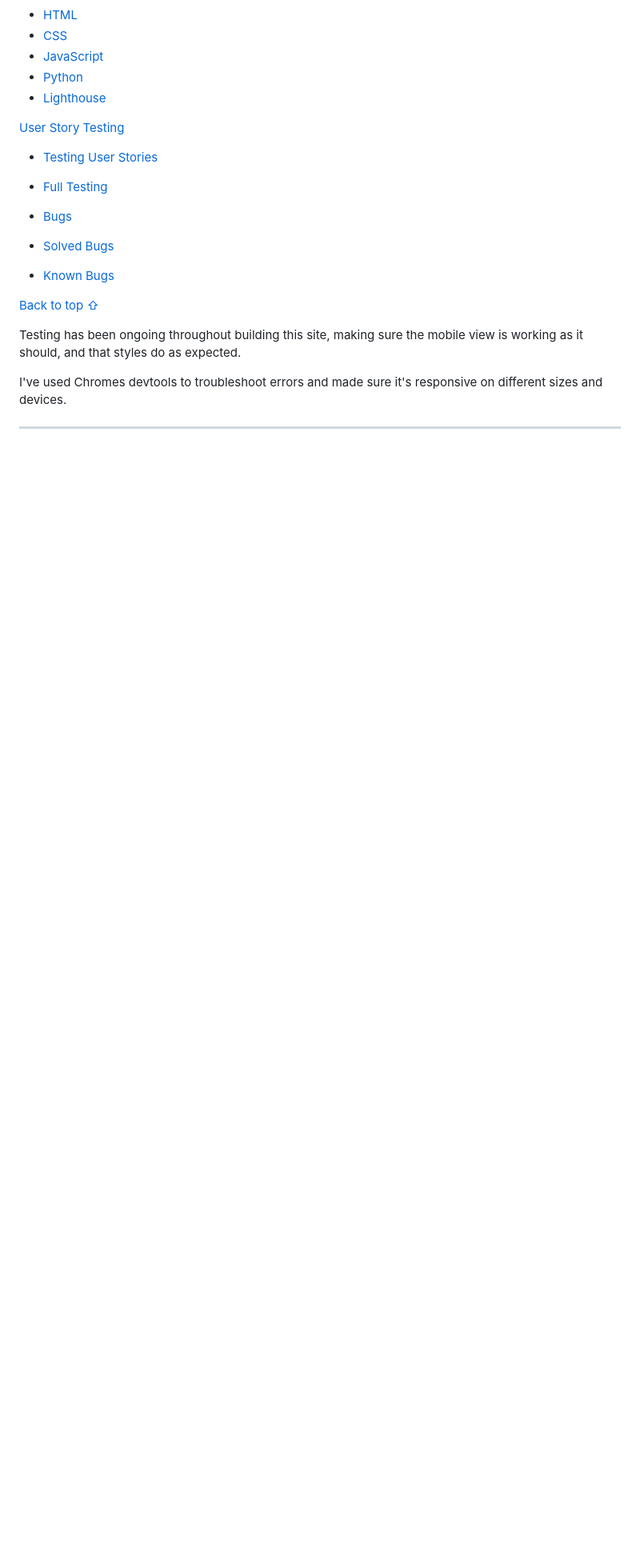
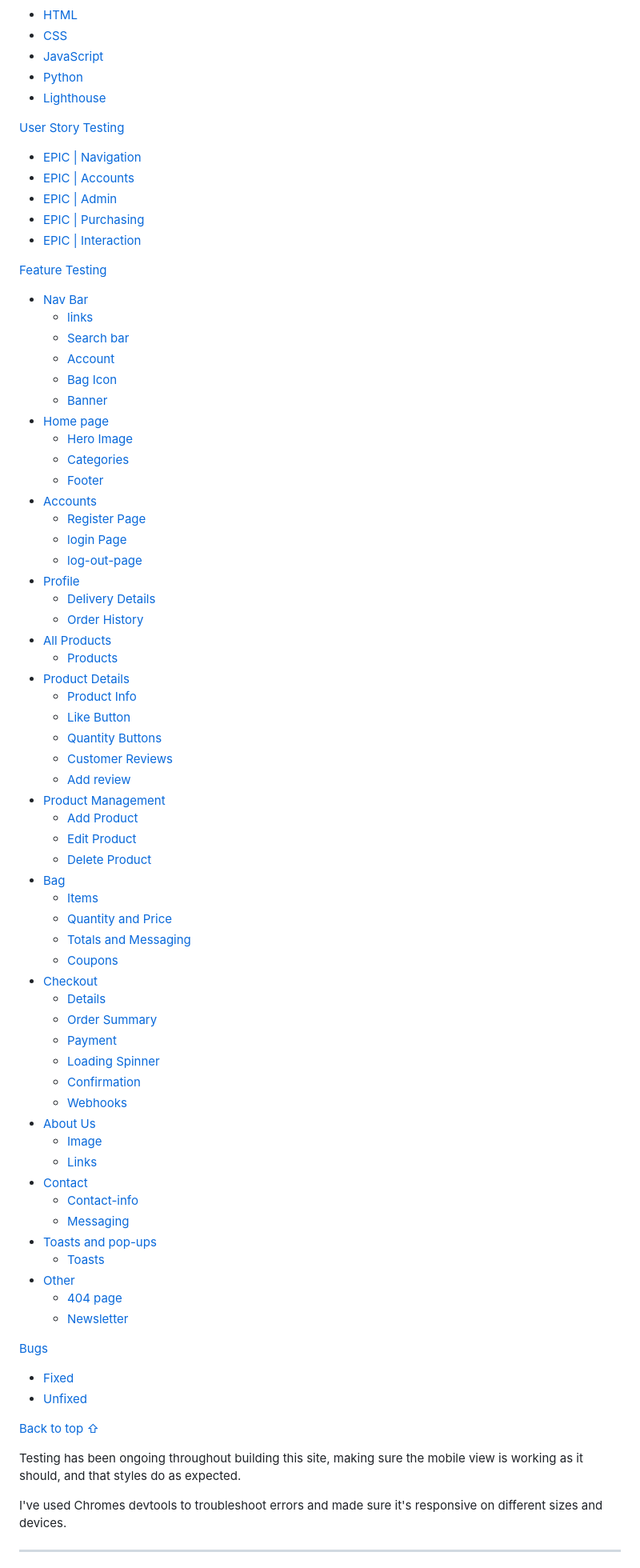
Before and after one commit to jessicafransson/coffee-shop, a Markdown page: TESTING.md, the part around the change. Shown at 80% size. GitHub-like rendering; blank space fills up the shorter version.

Commit message:
updates to styling of tester readme, clarification of top navigation

```diff
--- a/TESTING.md
+++ b/TESTING.md
@@ -14,12 +14,69 @@
 * [Lighthouse](#lighthouse)
 
 [User Story Testing](user-story-testing)
-* [Testing User Stories](#testing-user-stories)
-* [Full Testing](#full-testing)
+* [EPIC | Navigation](#EPIC-|-navigation)
+* [EPIC | Accounts](#EPIC-|-accounts)
+* [EPIC | Admin](#EPIC-|-admin)
+* [EPIC | Purchasing](#EPIC-|-purchasing)
+* [EPIC | Interaction](#EPIC-|-interaction)
 
-* [Bugs](#bugs)
-* [Solved Bugs](#solved-bugs)
-* [Known Bugs](#known-bugs)
+[Feature Testing](#feature-testing)
+* [Nav Bar](#nav-bar)
+    - [links](#links)
+    - [Search bar](#search-bar)
+    - [Account](#account)
+    - [Bag Icon](#bag-icon)
+    - [Banner](#banner)
+* [Home page](#home-page)
+    - [Hero Image](#hero-image)
+    - [Categories](#categories)
+    - [Footer](#footer)
+* [Accounts](#accounts)
+    - [Register Page](#register-page)
+    - [login Page](#login-page)
+    - [log-out-page](#log-out-page)
+* [Profile](#profile)
+    - [Delivery Details](#delivery-details)
+    - [Order History](#order-history)
+* [All Products](#all-products)
+    - [Products](#products)
+* [Product Details](#product-details)
+    - [Product Info](#product-info)
+    - [Like Button](#like-button)
+    - [Quantity Buttons](#quantity-buttons)
+    - [Customer Reviews](#customer-reviews)
+    - [Add review](#add-review)
+* [Product Management](#product-management)
+    - [Add Product](#add-product)
+    - [Edit Product](#edit-product)
+    - [Delete Product](#delete-product)
+* [Bag](#bag)
+    - [Items](#items)
+    - [Quantity and Price](#quantity-and-price)
+    - [Totals and Messaging](#totals-and-messaging)
+    - [Coupons](#Coupons)
+* [Checkout](#checkout)
+    - [Details](#details)
+    - [Order Summary](#order-summary)
+    - [Payment](#payment)
+    - [Loading Spinner](#loading-spinner)
+    - [Confirmation](#confirmation)
+    - [Webhooks](#webhooks)
+* [About Us](#about-us)
+    - [Image](#image)
+    - [Links](#links)
+* [Contact](#contact)
+    - [Contact-info](#contact-info)
+    - [Messaging](#messaging)
+* [Toasts and pop-ups](#toasts-pop-ups-and-scroll-arrow)
+    - [Toasts](#toasts)
+* [Other](#other)
+    - [404 page](#404-page)
+    - [Newsletter](#newsletter)
+
+[Bugs](#bugs)
+* [Fixed](#fixed)
+* [Unfixed](#unfixed)
 
 [Back to top ⇧](#coffee-shop---testing)
 
```
